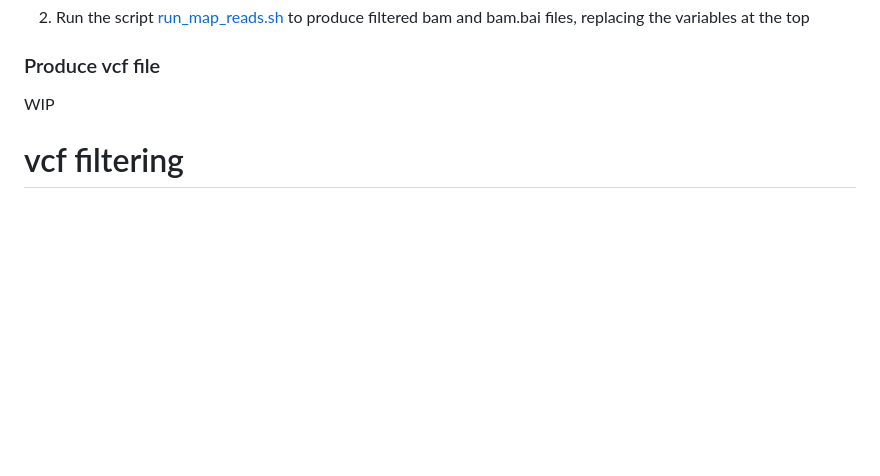
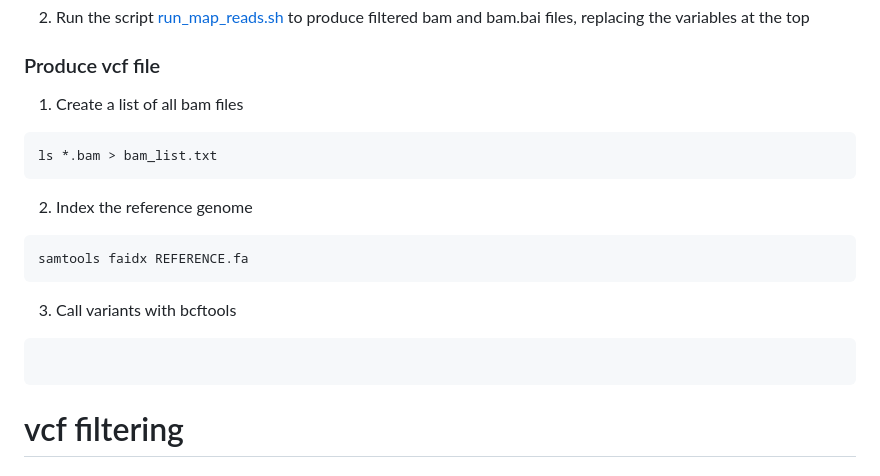
Before and after one commit to mmerkin/Melanism, a Markdown page: README.md, the part around the change. GitHub-like rendering; blank space fills up the shorter version.

````diff
--- a/README.md
+++ b/README.md
@@ -186,7 +186,18 @@ bwa-mem2 index <in.fasta>
 
 ### Produce vcf file
 
-WIP
+1) Create a list of all bam files
+```bash
+ls *.bam > bam_list.txt
+```
+2) Index the reference genome
+```bash
+samtools faidx REFERENCE.fa
+```
+3) Call variants with bcftools
+```bash
+
+```
 
 # vcf filtering
 
````
